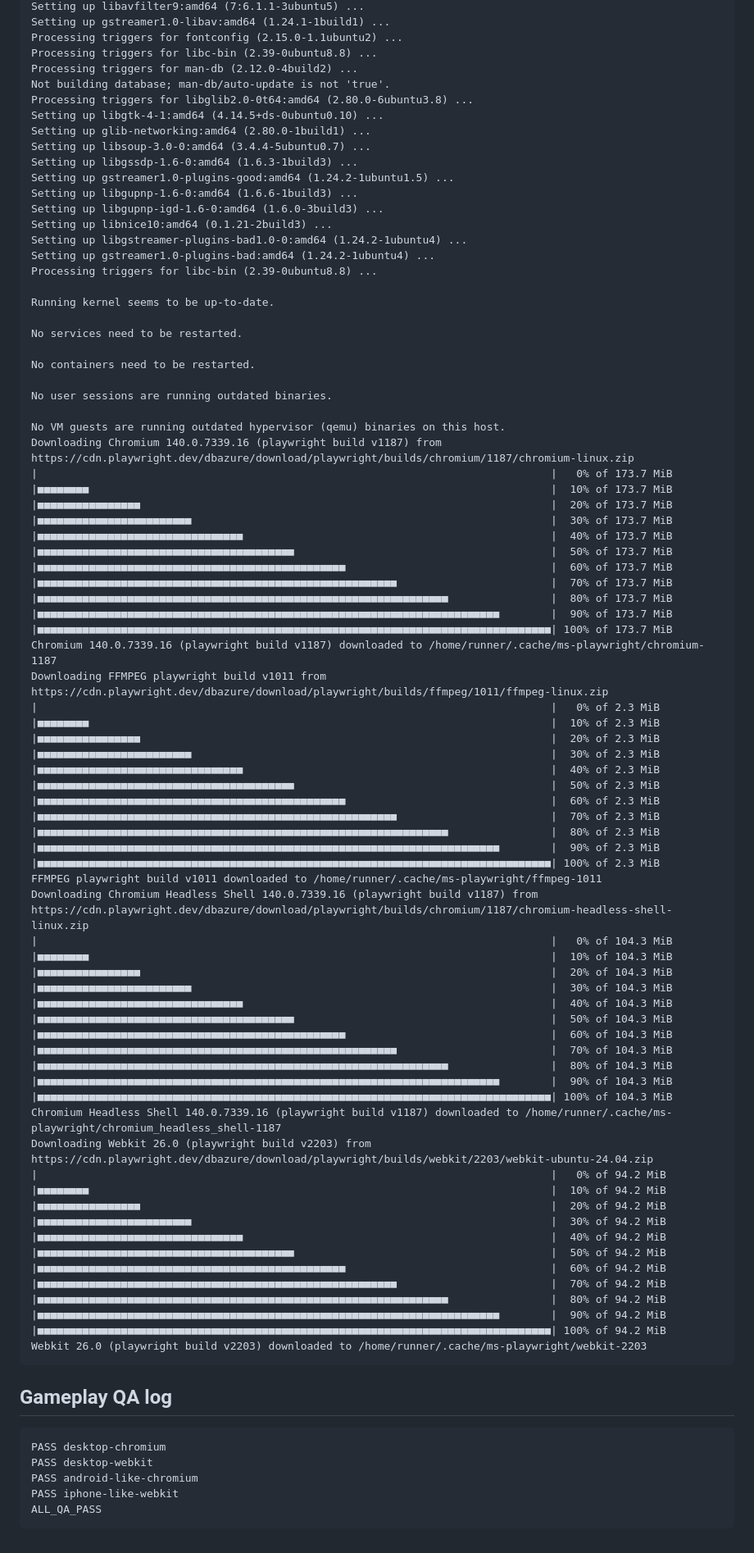
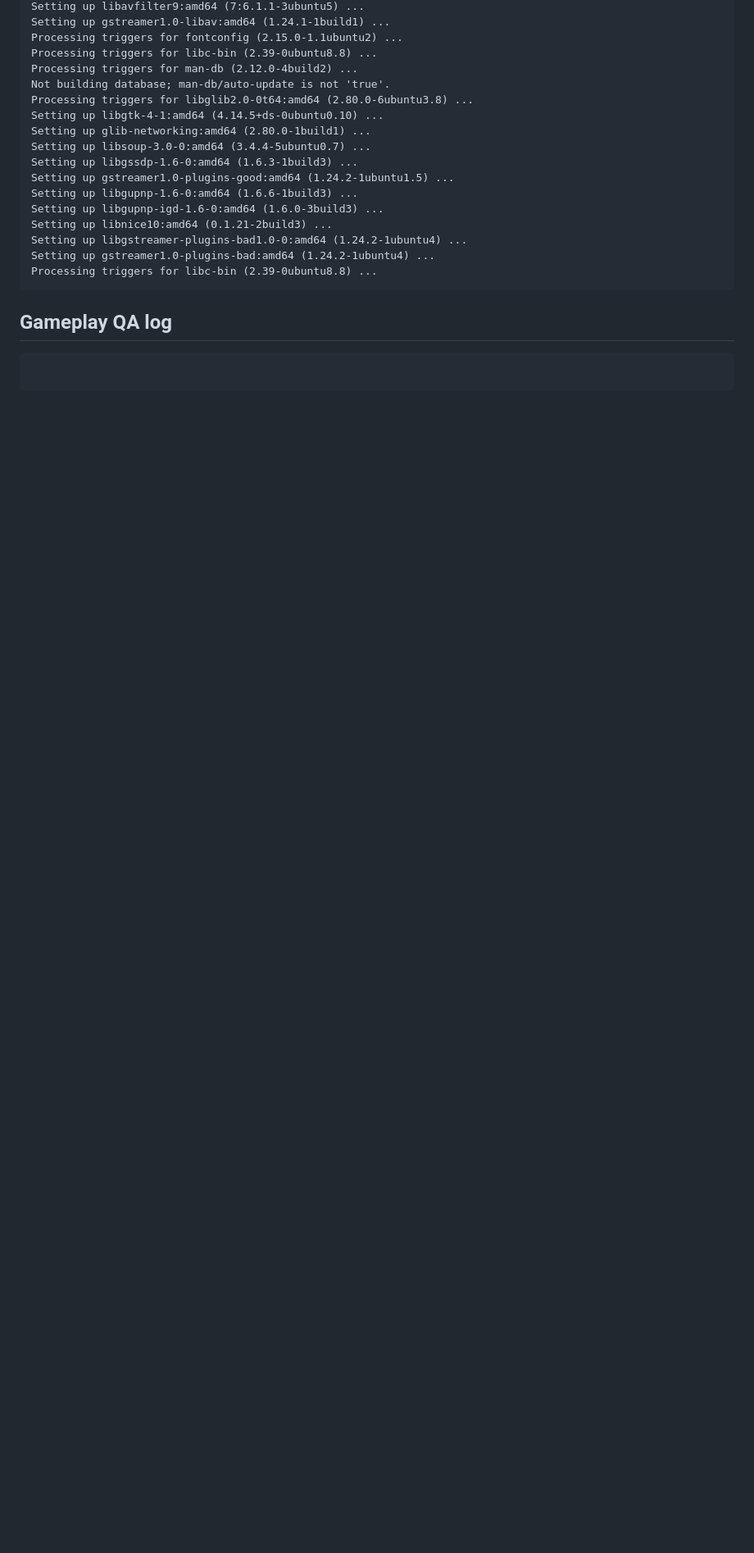
Before and after one commit to o-some/word-guardians, a Markdown page: docs/AUTOMATED_QA_RESULT.md, the part around one of its changes. Shown at 82% size. GitHub-like rendering; blank space fills up the shorter version.

````diff
--- a/docs/AUTOMATED_QA_RESULT.md
+++ b/docs/AUTOMATED_QA_RESULT.md
@@ -55,75 +117,9 @@ Setting up libnice10:amd64 (0.1.21-2build3) ...
 Setting up libgstreamer-plugins-bad1.0-0:amd64 (1.24.2-1ubuntu4) ...
 Setting up gstreamer1.0-plugins-bad:amd64 (1.24.2-1ubuntu4) ...
 Processing triggers for libc-bin (2.39-0ubuntu8.8) ...
-
-Running kernel seems to be up-to-date.
-
-No services need to be restarted.
-
-No containers need to be restarted.
-
-No user sessions are running outdated binaries.
-
-No VM guests are running outdated hypervisor (qemu) binaries on this host.
-Downloading Chromium 140.0.7339.16 (playwright build v1187) from https://cdn.playwright.dev/dbazure/download/playwright/builds/chromium/1187/chromium-linux.zip
-|                                                                                |   0% of 173.7 MiB
-|■■■■■■■■                                                                        |  10% of 173.7 MiB
-|■■■■■■■■■■■■■■■■                                                                |  20% of 173.7 MiB
-|■■■■■■■■■■■■■■■■■■■■■■■■                                                        |  30% of 173.7 MiB
-|■■■■■■■■■■■■■■■■■■■■■■■■■■■■■■■■                                                |  40% of 173.7 MiB
-|■■■■■■■■■■■■■■■■■■■■■■■■■■■■■■■■■■■■■■■■                                        |  50% of 173.7 MiB
-|■■■■■■■■■■■■■■■■■■■■■■■■■■■■■■■■■■■■■■■■■■■■■■■■                                |  60% of 173.7 MiB
-|■■■■■■■■■■■■■■■■■■■■■■■■■■■■■■■■■■■■■■■■■■■■■■■■■■■■■■■■                        |  70% of 173.7 MiB
-|■■■■■■■■■■■■■■■■■■■■■■■■■■■■■■■■■■■■■■■■■■■■■■■■■■■■■■■■■■■■■■■■                |  80% of 173.7 MiB
-|■■■■■■■■■■■■■■■■■■■■■■■■■■■■■■■■■■■■■■■■■■■■■■■■■■■■■■■■■■■■■■■■■■■■■■■■        |  90% of 173.7 MiB
-|■■■■■■■■■■■■■■■■■■■■■■■■■■■■■■■■■■■■■■■■■■■■■■■■■■■■■■■■■■■■■■■■■■■■■■■■■■■■■■■■| 100% of 173.7 MiB
-Chromium 140.0.7339.16 (playwright build v1187) downloaded to /home/runner/.cache/ms-playwright/chromium-1187
-Downloading FFMPEG playwright build v1011 from https://cdn.playwright.dev/dbazure/download/playwright/builds/ffmpeg/1011/ffmpeg-linux.zip
-|                                                                                |   0% of 2.3 MiB
-|■■■■■■■■                                                                        |  10% of 2.3 MiB
-|■■■■■■■■■■■■■■■■                                                                |  20% of 2.3 MiB
-|■■■■■■■■■■■■■■■■■■■■■■■■                                                        |  30% of 2.3 MiB
-|■■■■■■■■■■■■■■■■■■■■■■■■■■■■■■■■                                                |  40% of 2.3 MiB
-|■■■■■■■■■■■■■■■■■■■■■■■■■■■■■■■■■■■■■■■■                                        |  50% of 2.3 MiB
-|■■■■■■■■■■■■■■■■■■■■■■■■■■■■■■■■■■■■■■■■■■■■■■■■                                |  60% of 2.3 MiB
-|■■■■■■■■■■■■■■■■■■■■■■■■■■■■■■■■■■■■■■■■■■■■■■■■■■■■■■■■                        |  70% of 2.3 MiB
-|■■■■■■■■■■■■■■■■■■■■■■■■■■■■■■■■■■■■■■■■■■■■■■■■■■■■■■■■■■■■■■■■                |  80% of 2.3 MiB
-|■■■■■■■■■■■■■■■■■■■■■■■■■■■■■■■■■■■■■■■■■■■■■■■■■■■■■■■■■■■■■■■■■■■■■■■■        |  90% of 2.3 MiB
-|■■■■■■■■■■■■■■■■■■■■■■■■■■■■■■■■■■■■■■■■■■■■■■■■■■■■■■■■■■■■■■■■■■■■■■■■■■■■■■■■| 100% of 2.3 MiB
-FFMPEG playwright build v1011 downloaded to /home/runner/.cache/ms-playwright/ffmpeg-1011
-Downloading Chromium Headless Shell 140.0.7339.16 (playwright build v1187) from https://cdn.playwright.dev/dbazure/download/playwright/builds/chromium/1187/chromium-headless-shell-linux.zip
-|                                                                                |   0% of 104.3 MiB
-|■■■■■■■■                                                                        |  10% of 104.3 MiB
-|■■■■■■■■■■■■■■■■                                                                |  20% of 104.3 MiB
-|■■■■■■■■■■■■■■■■■■■■■■■■                                                        |  30% of 104.3 MiB
-|■■■■■■■■■■■■■■■■■■■■■■■■■■■■■■■■                                                |  40% of 104.3 MiB
-|■■■■■■■■■■■■■■■■■■■■■■■■■■■■■■■■■■■■■■■■                                        |  50% of 104.3 MiB
-|■■■■■■■■■■■■■■■■■■■■■■■■■■■■■■■■■■■■■■■■■■■■■■■■                                |  60% of 104.3 MiB
-|■■■■■■■■■■■■■■■■■■■■■■■■■■■■■■■■■■■■■■■■■■■■■■■■■■■■■■■■                        |  70% of 104.3 MiB
-|■■■■■■■■■■■■■■■■■■■■■■■■■■■■■■■■■■■■■■■■■■■■■■■■■■■■■■■■■■■■■■■■                |  80% of 104.3 MiB
-|■■■■■■■■■■■■■■■■■■■■■■■■■■■■■■■■■■■■■■■■■■■■■■■■■■■■■■■■■■■■■■■■■■■■■■■■        |  90% of 104.3 MiB
-|■■■■■■■■■■■■■■■■■■■■■■■■■■■■■■■■■■■■■■■■■■■■■■■■■■■■■■■■■■■■■■■■■■■■■■■■■■■■■■■■| 100% of 104.3 MiB
-Chromium Headless Shell 140.0.7339.16 (playwright build v1187) downloaded to /home/runner/.cache/ms-playwright/chromium_headless_shell-1187
-Downloading Webkit 26.0 (playwright build v2203) from https://cdn.playwright.dev/dbazure/download/playwright/builds/webkit/2203/webkit-ubuntu-24.04.zip
-|                                                                                |   0% of 94.2 MiB
-|■■■■■■■■                                                                        |  10% of 94.2 MiB
-|■■■■■■■■■■■■■■■■                                                                |  20% of 94.2 MiB
-|■■■■■■■■■■■■■■■■■■■■■■■■                                                        |  30% of 94.2 MiB
-|■■■■■■■■■■■■■■■■■■■■■■■■■■■■■■■■                                                |  40% of 94.2 MiB
-|■■■■■■■■■■■■■■■■■■■■■■■■■■■■■■■■■■■■■■■■                                        |  50% of 94.2 MiB
-|■■■■■■■■■■■■■■■■■■■■■■■■■■■■■■■■■■■■■■■■■■■■■■■■                                |  60% of 94.2 MiB
-|■■■■■■■■■■■■■■■■■■■■■■■■■■■■■■■■■■■■■■■■■■■■■■■■■■■■■■■■                        |  70% of 94.2 MiB
-|■■■■■■■■■■■■■■■■■■■■■■■■■■■■■■■■■■■■■■■■■■■■■■■■■■■■■■■■■■■■■■■■                |  80% of 94.2 MiB
-|■■■■■■■■■■■■■■■■■■■■■■■■■■■■■■■■■■■■■■■■■■■■■■■■■■■■■■■■■■■■■■■■■■■■■■■■        |  90% of 94.2 MiB
-|■■■■■■■■■■■■■■■■■■■■■■■■■■■■■■■■■■■■■■■■■■■■■■■■■■■■■■■■■■■■■■■■■■■■■■■■■■■■■■■■| 100% of 94.2 MiB
-Webkit 26.0 (playwright build v2203) downloaded to /home/runner/.cache/ms-playwright/webkit-2203
 ```
 
 ## Gameplay QA log
 ```
-PASS desktop-chromium
-PASS desktop-webkit
-PASS android-like-chromium
-PASS iphone-like-webkit
-ALL_QA_PASS
+
 ```
````
Also changed, not shown: other parts of docs/AUTOMATED_QA_RESULT.md (+67 -5 lines).
